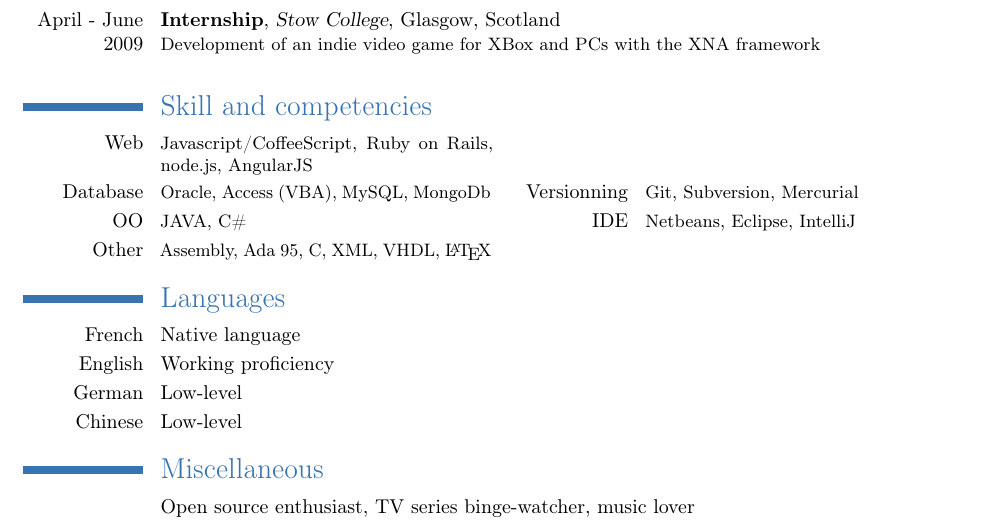
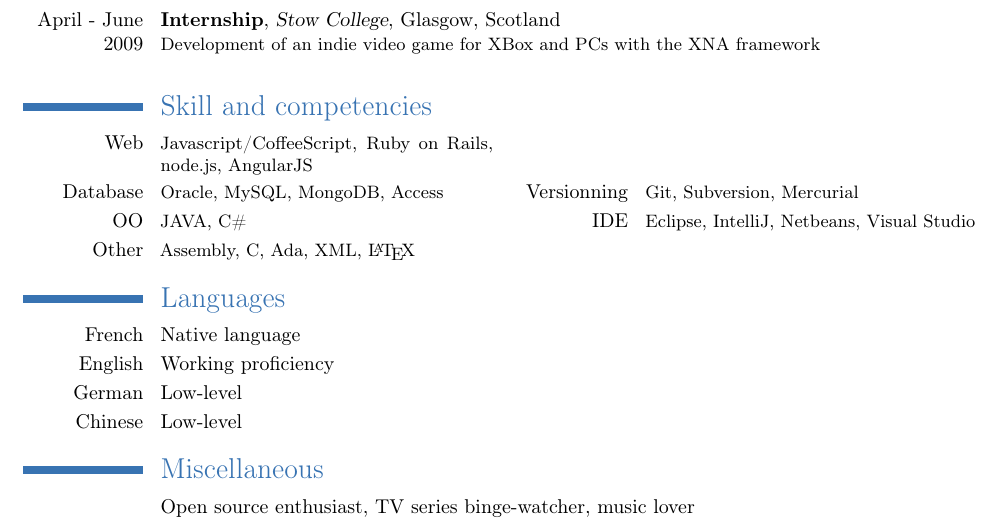
Before and after one commit to tildedash/CV, a LaTeX CV (cv_en.tex): part of the page, cut so that both start at the same text. Compiled offline with pdfLaTeX.

Commit message:
update after Doomgamer advice

```diff
--- a/cv_en.tex
+++ b/cv_en.tex
@@ -33,9 +33,9 @@
 
 \section{Skill and competencies}
 \cvcomputer{Web}{Javascript/CoffeeScript, Ruby on Rails, node.js, AngularJS}{}{}
-\cvcomputer{Database}{Oracle, Access (VBA), MySQL, MongoDb}{Versionning}{Git, Subversion, Mercurial}
-\cvcomputer{OO}{JAVA, C\# }{IDE}{Netbeans, Eclipse, IntelliJ}
-\cvcomputer{Other}{Assembly, Ada 95, C, XML, VHDL, \LaTeX}{}{}
+\cvcomputer{Database}{Oracle, MySQL, MongoDB, Access}{Versionning}{Git, Subversion, Mercurial}
+\cvcomputer{OO}{JAVA, C\# }{IDE}{Eclipse, IntelliJ, Netbeans, Visual Studio}
+\cvcomputer{Other}{Assembly, C, Ada, XML, \LaTeX}{}{}
 
 \section{Languages}
 \cvline{French}{Native language}{}
```
Also changed, not shown: cv_en.pdf.
